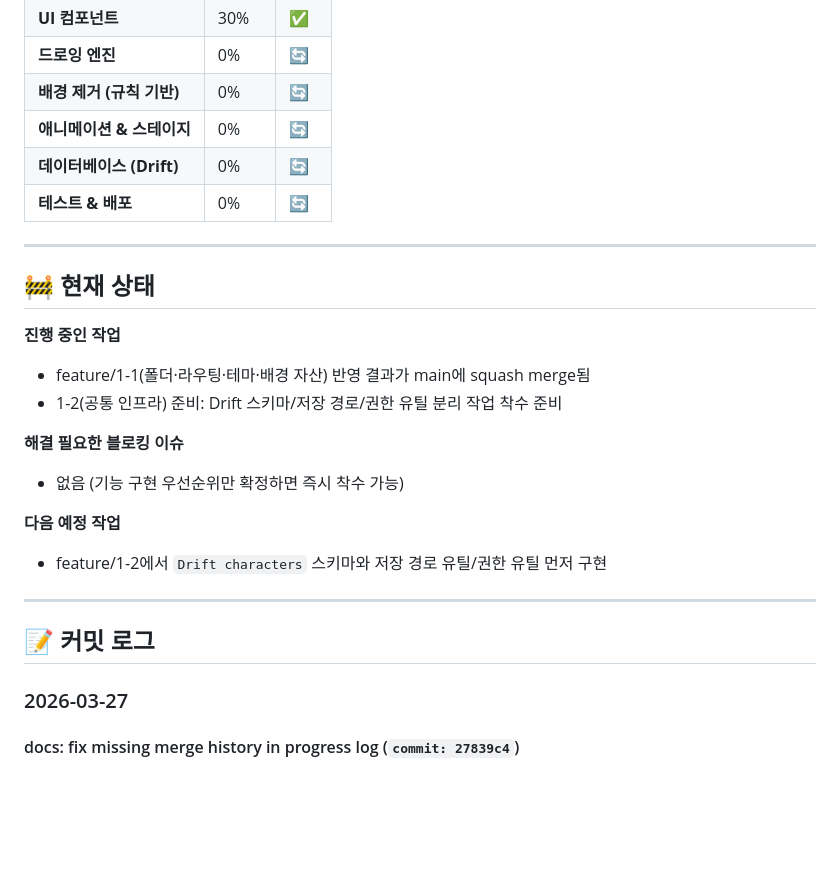
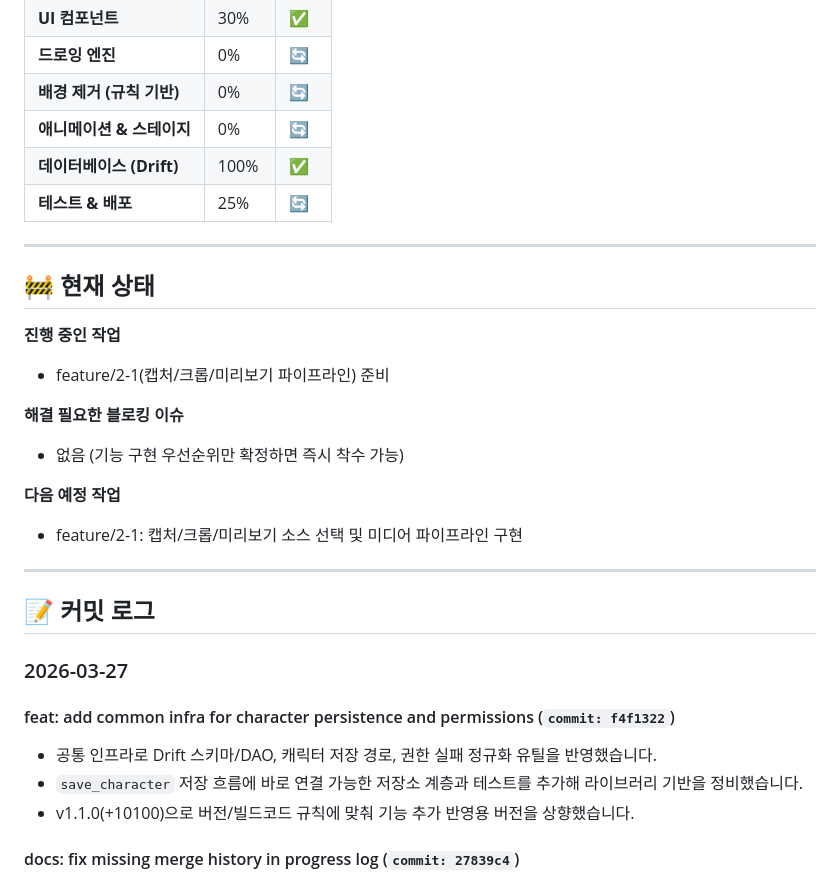
Before and after one commit to sangria-kim/doodleland, a Markdown page: docs/PROGRESS.md, the part around the change. Drawn GitHub-style; blank space fills up the shorter version.

Commit message:
docs: update progress for common infrastructure merge
1-2(공통 인프라) 머지 반영 후 진행률 및 다음 작업 항목을 최신 상태로 정리했습니다.
데이터베이스 카테고리를 완료 처리하고, 최신 커밋 이력을 날짜순으로 갱신해 추적성을 유지했습니다.

```diff
--- a/docs/PROGRESS.md
+++ b/docs/PROGRESS.md
@@ -9,28 +9,32 @@
 | **드로잉 엔진** | 0% | 🔄 |
 | **배경 제거 (규칙 기반)** | 0% | 🔄 |
 | **애니메이션 & 스테이지** | 0% | 🔄 |
-| **데이터베이스 (Drift)** | 0% | 🔄 |
-| **테스트 & 배포** | 0% | 🔄 |
+| **데이터베이스 (Drift)** | 100% | ✅ |
+| **테스트 & 배포** | 25% | 🔄 |
 
 ---
 
 ## 🚧 현재 상태
 
 **진행 중인 작업**
-- feature/1-1(폴더·라우팅·테마·배경 자산) 반영 결과가 main에 squash merge됨
-- 1-2(공통 인프라) 준비: Drift 스키마/저장 경로/권한 유틸 분리 작업 착수 준비
+- feature/2-1(캡처/크롭/미리보기 파이프라인) 준비
 
 **해결 필요한 블로킹 이슈**
 - 없음 (기능 구현 우선순위만 확정하면 즉시 착수 가능)
 
 **다음 예정 작업**
-- feature/1-2에서 `Drift characters` 스키마와 저장 경로 유틸/권한 유틸 먼저 구현
+- feature/2-1: 캡처/크롭/미리보기 소스 선택 및 미디어 파이프라인 구현
 
 ---
 
 ## 📝 커밋 로그
 
 ### 2026-03-27
+
+#### feat: add common infra for character persistence and permissions (`commit: f4f1322`)
+- 공통 인프라로 Drift 스키마/DAO, 캐릭터 저장 경로, 권한 실패 정규화 유틸을 반영했습니다.
+- `save_character` 저장 흐름에 바로 연결 가능한 저장소 계층과 테스트를 추가해 라이브러리 기반을 정비했습니다.
+- v1.1.0(+10100)으로 버전/빌드코드 규칙에 맞춰 기능 추가 반영용 버전을 상향했습니다.
 
 #### docs: fix missing merge history in progress log (`commit: 27839c4`)
 - 누락된 커밋 기록 항목을 정합성 점검 후 보강했으며, 최신 main 히스토리 반영성을 회복했습니다.
```
